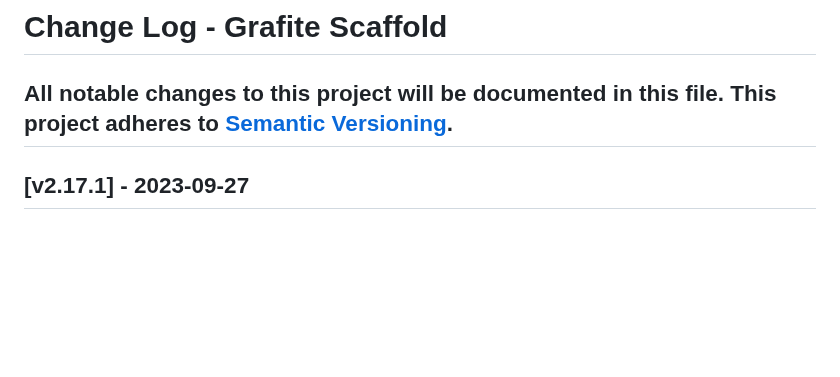
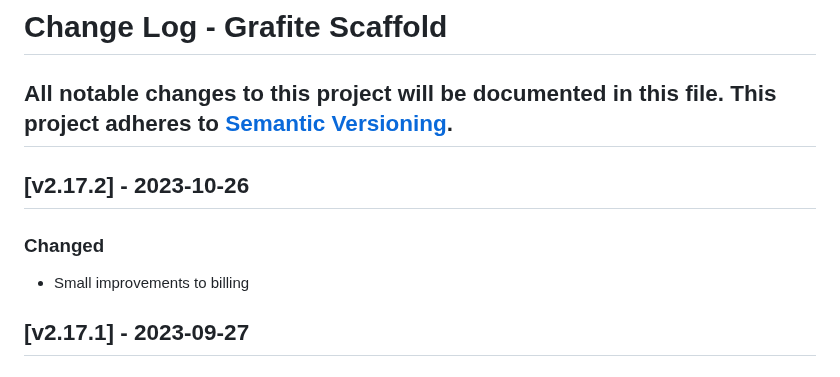
Before and after one commit to GrafiteInc/Scaffold, a Markdown page: CHANGELOG.md, the part around the change. Drawn GitHub-style; blank space fills up the shorter version.

```diff
--- a/CHANGELOG.md
+++ b/CHANGELOG.md
@@ -2,6 +2,11 @@
 All notable changes to this project will be documented in this file.
 This project adheres to [Semantic Versioning](http://semver.org/).
 ----
+
+## [v2.17.2] - 2023-10-26
+
+### Changed
+- Small improvements to billing
 
 ## [v2.17.1] - 2023-09-27
 
```
